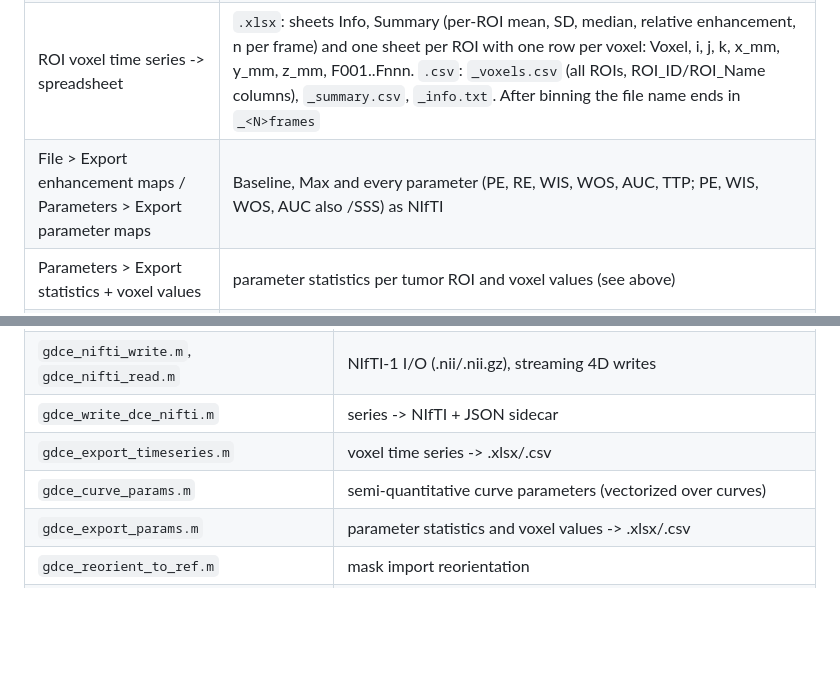
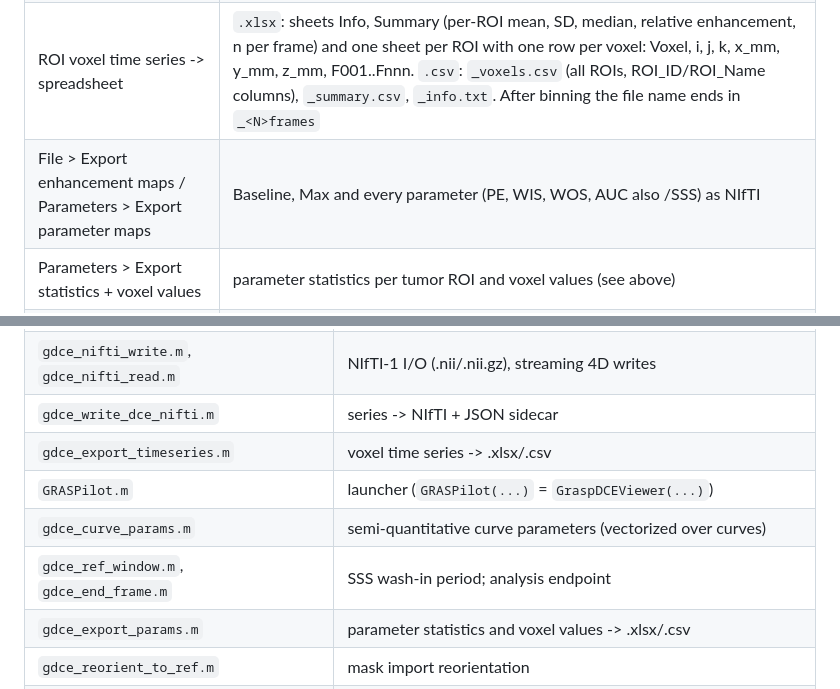
Before and after one commit to Beyond-Enhancement/GRASPilot, a Markdown page: README.md, 2 parts joined by grey strips. Drawn GitHub-style; blank space fills up the shorter version.

```diff
--- a/README.md
+++ b/README.md
@@ -317,7 +345,7 @@ washout). Several are one-line additions to `gdce_curve_params.m`.
 | Image -> NIfTI | 4D float32 `.nii.gz`/`.nii` (all frames, streamed frame by frame) or the current frame (3D), plus a JSON sidecar (frame times, source, geometry, normalization) |
 | Mask -> NIfTI | uint8 label map (value = ROI number), `<name>_labels.txt` (label, name, RGB, voxels, mL), `<name>_itksnap_labels.txt`; optionally one binary mask per ROI |
 | ROI voxel time series -> spreadsheet | `.xlsx`: sheets Info, Summary (per-ROI mean, SD, median, relative enhancement, n per frame) and one sheet per ROI with one row per voxel: Voxel, i, j, k, x_mm, y_mm, z_mm, F001..Fnnn. `.csv`: `_voxels.csv` (all ROIs, ROI_ID/ROI_Name columns), `_summary.csv`, `_info.txt`. After binning the file name ends in `_<N>frames` |
-| File > Export enhancement maps / Parameters > Export parameter maps | Baseline, Max and every parameter (PE, RE, WIS, WOS, AUC, TTP; PE, WIS, WOS, AUC also /SSS) as NIfTI |
+| File > Export enhancement maps / Parameters > Export parameter maps | Baseline, Max and every parameter (PE, WIS, WOS, AUC also /SSS) as NIfTI |
 | Parameters > Export statistics + voxel values | parameter statistics per tumor ROI and voxel values (see above) |
 | (binning) | binned series everywhere; JSON sidecar and Info sheet record bin size, raw frames per frame and dropped frames |
 | Save / Load ROIs | `.mat` session (ROI names, colors, voxels in native indices, geometry); reloads onto any reconstruction with the same matrix, e.g. the 8-, 16- and 32-spoke versions of one scan |
@@ -371,7 +399,9 @@ Standalone build (MATLAB Compiler): `mcc -m gdce_app.m -a GraspDCEViewer.m -a Gr
 | `gdce_nifti_write.m`, `gdce_nifti_read.m` | NIfTI-1 I/O (.nii/.nii.gz), streaming 4D writes |
 | `gdce_write_dce_nifti.m` | series -> NIfTI + JSON sidecar |
 | `gdce_export_timeseries.m` | voxel time series -> .xlsx/.csv |
+| `GRASPilot.m` | launcher (`GRASPilot(...)` = `GraspDCEViewer(...)`) |
 | `gdce_curve_params.m` | semi-quantitative curve parameters (vectorized over curves) |
+| `gdce_ref_window.m`, `gdce_end_frame.m` | SSS wash-in period; analysis endpoint |
 | `gdce_export_params.m` | parameter statistics and voxel values -> .xlsx/.csv |
 | `gdce_reorient_to_ref.m` | mask import reorientation |
 | `gdce_detect_sss.m` | automatic superior sagittal sinus ROI |
```
Also changed, not shown: other parts of README.md (+40 -12 lines), docs/screenshot_param_window.png, docs/screenshot_params.png, 13 other files.
